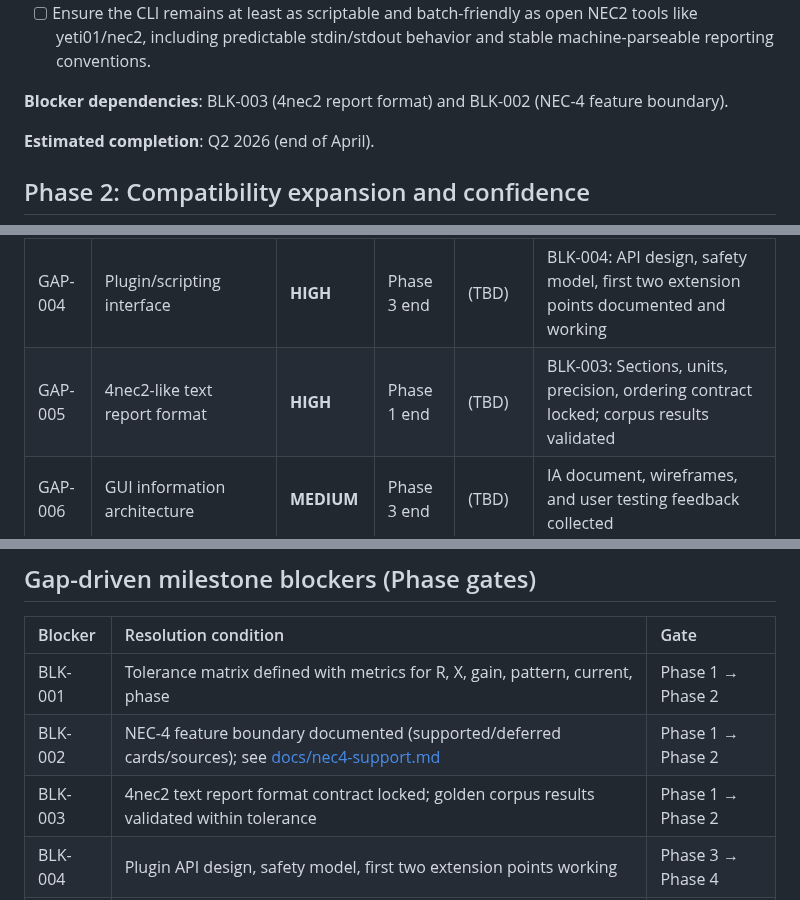
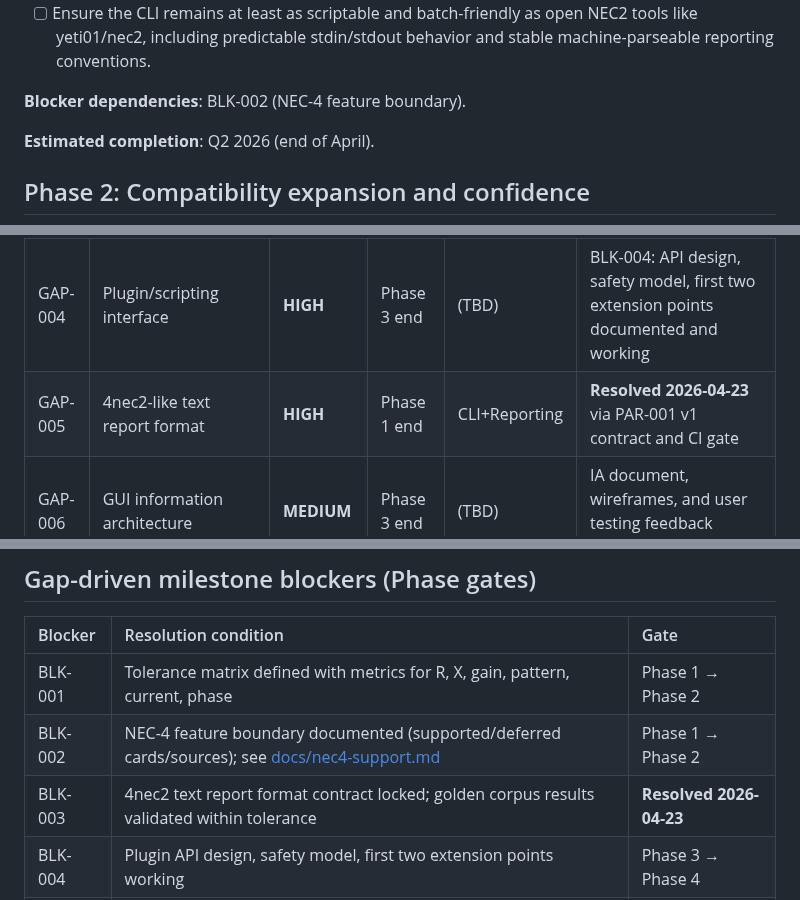
Before and after one commit to dc0sk/fnec-rust, a Markdown page: docs/roadmap.md, 3 parts joined by grey strips. GitHub-like rendering.

Commit message:
docs: sync roadmap blocker status with shipped report contract (#29)

```diff
--- a/docs/roadmap.md
+++ b/docs/roadmap.md
@@ -83,7 +82,7 @@ fnec-rust is not aiming for "good enough for a Rust rewrite". The target is to b
 - [ ] Close the remaining Phase 1 corpus gaps (loaded element reference parity and broader non-collinear support) so the parity claim is not limited to only the easy cases.
 - [ ] Ensure the CLI remains at least as scriptable and batch-friendly as open NEC2 tools like yeti01/nec2, including predictable stdin/stdout behavior and stable machine-parseable reporting conventions.
 
-**Blocker dependencies**: BLK-003 (4nec2 report format) and BLK-002 (NEC-4 feature boundary).
+**Blocker dependencies**: BLK-002 (NEC-4 feature boundary).
 
 **Estimated completion**: Q2 2026 (end of April).
 
@@ -163,7 +162,7 @@ fnec-rust is not aiming for "good enough for a Rust rewrite". The target is to b
 | GAP-002 | NEC-4 feature boundary | **CRITICAL** | Phase 2 end | (TBD) | BLK-002: Explicit list of supported/deferred NEC-4 cards/features in docs/nec4-support.md |
 | GAP-003 | MVP ground model set | **HIGH** | Phase 1 end | (TBD) | Simple (infinite, raised dielectric) implemented; advanced (Sommerfeld, buried) in Phase 2 plan |
 | GAP-004 | Plugin/scripting interface | **HIGH** | Phase 3 end | (TBD) | BLK-004: API design, safety model, first two extension points documented and working |
-| GAP-005 | 4nec2-like text report format | **HIGH** | Phase 1 end | (TBD) | BLK-003: Sections, units, precision, ordering contract locked; corpus results validated |
+| GAP-005 | 4nec2-like text report format | **HIGH** | Phase 1 end | CLI+Reporting | **Resolved 2026-04-23** via PAR-001 v1 contract and CI gate |
 | GAP-006 | GUI information architecture | **MEDIUM** | Phase 3 end | (TBD) | IA document, wireframes, and user testing feedback collected |
 | GAP-007 | GPU rollout criteria | **MEDIUM** | Phase 5 end | (TBD) | Framework selection follows DEC-008 (FOSS-first, AMD-preferred); benchmarks published |
 | GAP-008 | Dependency/license policy | **MEDIUM** | Phase 2 end | (TBD) | BLK-005: Policy thresholds, exception process, GPLv2 compatibility rules documented |
@@ -196,6 +195,6 @@ fnec-rust is not aiming for "good enough for a Rust rewrite". The target is to b
 |:--------|:---------------------|:-----|
 | BLK-001 | Tolerance matrix defined with metrics for R, X, gain, pattern, current, phase | Phase 1 → Phase 2 |
 | BLK-002 | NEC-4 feature boundary documented (supported/deferred cards/sources); see [docs/nec4-support.md](docs/nec4-support.md) | Phase 1 → Phase 2 |
-| BLK-003 | 4nec2 text report format contract locked; golden corpus results validated within tolerance | Phase 1 → Phase 2 |
+| BLK-003 | 4nec2 text report format contract locked; golden corpus results validated within tolerance | **Resolved 2026-04-23** |
 | BLK-004 | Plugin API design, safety model, first two extension points working | Phase 3 → Phase 4 |
 | BLK-005 | GPLv2 dependency policy thresholds and exception process documented | Phase 2 → Phase 3 |
```
Also changed, not shown: other parts of docs/roadmap.md (+0 -1 lines).
